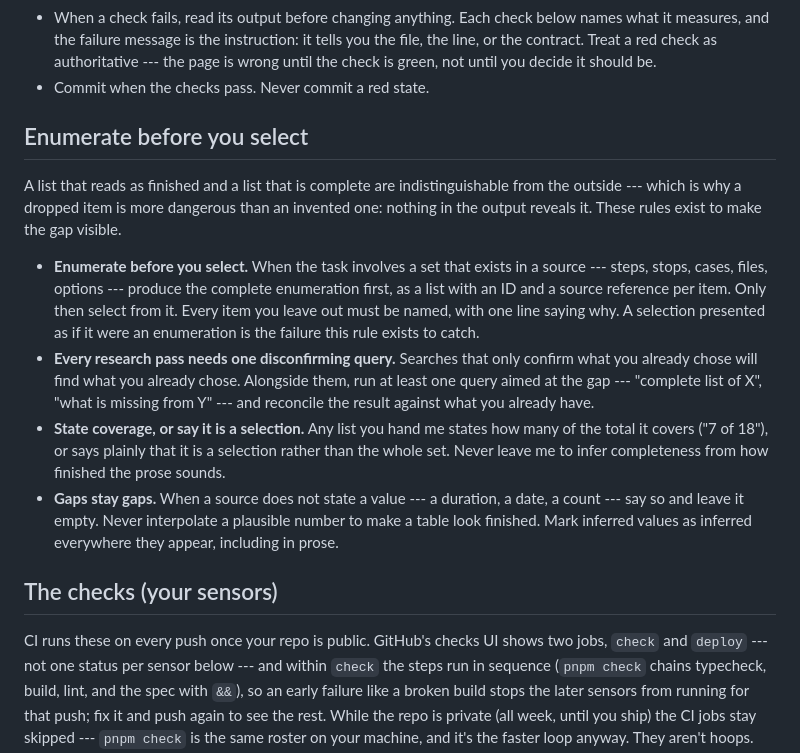
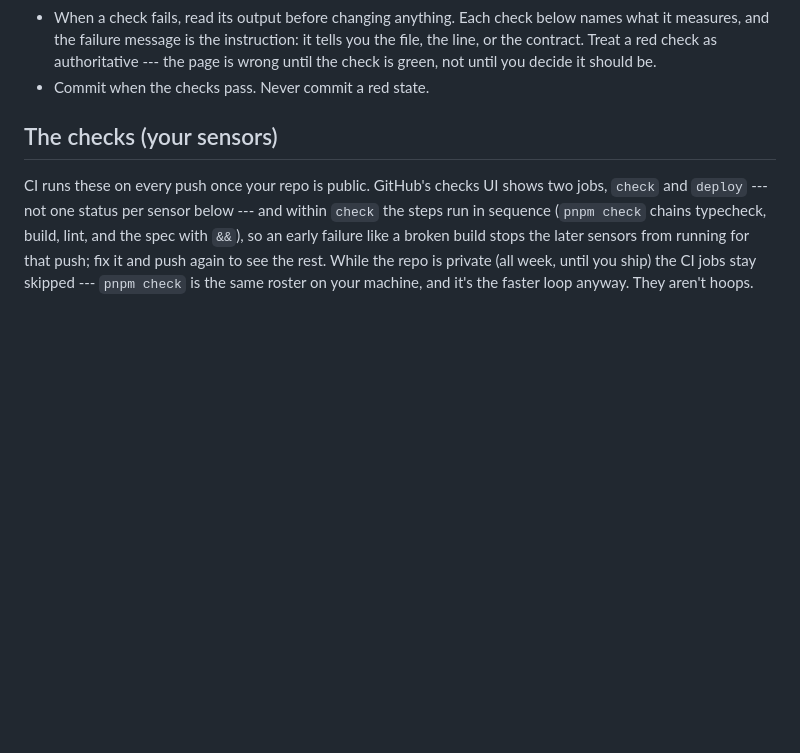
Before and after one commit to comp4020-agentic-coding-studio/comp4020-ass1-DongyangLi6816, a Markdown page: CLAUDE.md, the part around the change. GitHub-like rendering; blank space fills up the shorter version.

Commit message:
docs(harness): drop enumeration rules for cost
The rules worked: they caught a thesis that was backwards and a
duration I had misread. But they tripled research token spend,
because "enumerate the set" was read as "investigate every item
to equal depth". Removed to finish the assignment inside the
quota, not because they were wrong.

Co-Authored-By: Claude Opus 5 (1M context) <noreply@anthropic.com>

```diff
--- a/CLAUDE.md
+++ b/CLAUDE.md
@@ -35,32 +35,6 @@ and see `spec/README.md` for how the checks in this repo relate to it.
   --- the page is wrong until the check is green, not until you decide it should
   be.
 - Commit when the checks pass. Never commit a red state.
-
-## Enumerate before you select
-
-A list that reads as finished and a list that is complete are indistinguishable
-from the outside --- which is why a dropped item is more dangerous than an
-invented one: nothing in the output reveals it. These rules exist to make the
-gap visible.
-
-- **Enumerate before you select.** When the task involves a set that exists in
-  a source --- steps, stops, cases, files, options --- produce the complete
-  enumeration first, as a list with an ID and a source reference per item. Only
-  then select from it. Every item you leave out must be named, with one line
-  saying why. A selection presented as if it were an enumeration is the failure
-  this rule exists to catch.
-- **Every research pass needs one disconfirming query.** Searches that only
-  confirm what you already chose will find what you already chose. Alongside
-  them, run at least one query aimed at the gap --- "complete list of X", "what
-  is missing from Y" --- and reconcile the result against what you already have.
-- **State coverage, or say it is a selection.** Any list you hand me states how
-  many of the total it covers ("7 of 18"), or says plainly that it is a
-  selection rather than the whole set. Never leave me to infer completeness from
-  how finished the prose sounds.
-- **Gaps stay gaps.** When a source does not state a value --- a duration, a
-  date, a count --- say so and leave it empty. Never interpolate a plausible
-  number to make a table look finished. Mark inferred values as inferred
-  everywhere they appear, including in prose.
 
 ## The checks (your sensors)
 
```
